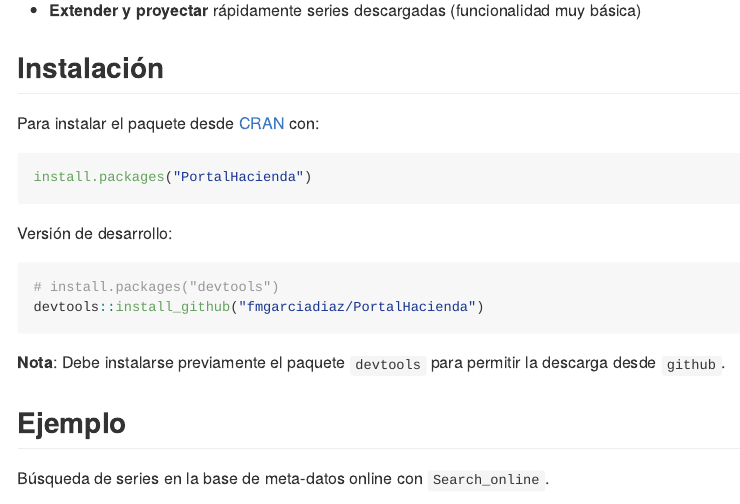
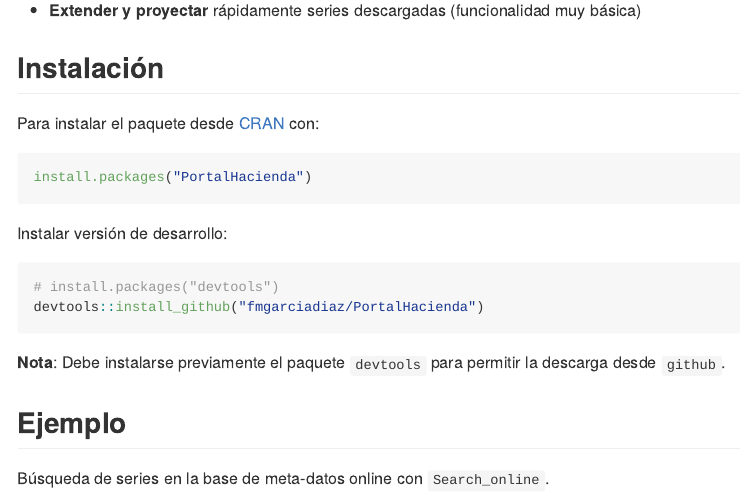
Before and after one commit to fmgarciadiaz/PortalHacienda-CRAN, an R Markdown document (README.Rmd): the page in a window 1100 px wide, from 200 px down. The pictures show the output file README.md that the author committed with the source, drawn offline in the style of GitHub; long lines of code are wrapped; badge pictures from the web are left out.

Commit message:
Readme Update

````diff
--- a/README.Rmd
+++ b/README.Rmd
@@ -40,7 +40,7 @@ Para instalar el paquete desde [CRAN](https://CRAN.R-project.org) con:
 install.packages("PortalHacienda")
 ```
 
-Versión de desarrollo:
+Instalar versión de desarrollo:
 
 ```{r gh-installation2, eval = FALSE}
 # install.packages("devtools")
````
Also changed, not shown: README.md.
